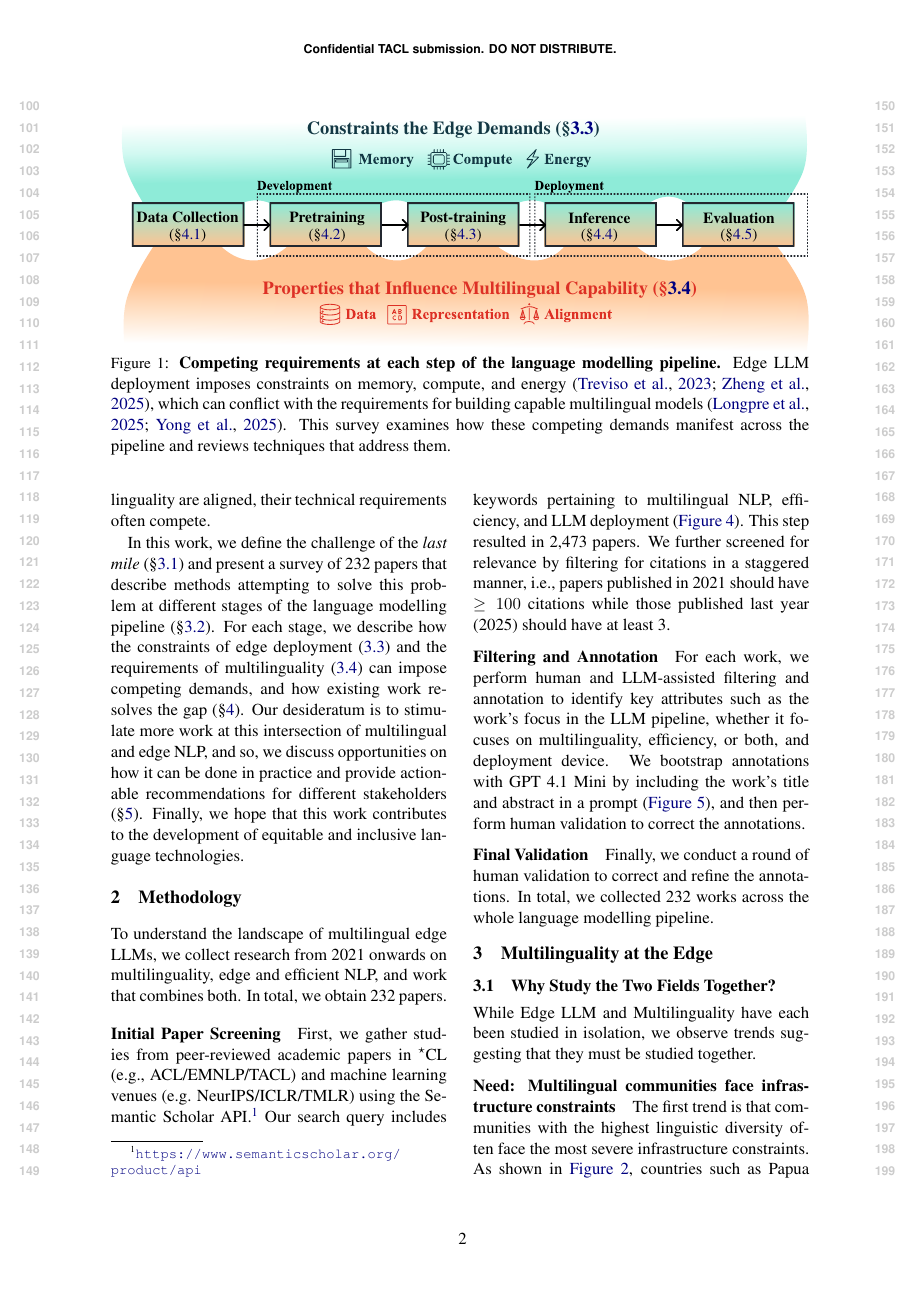
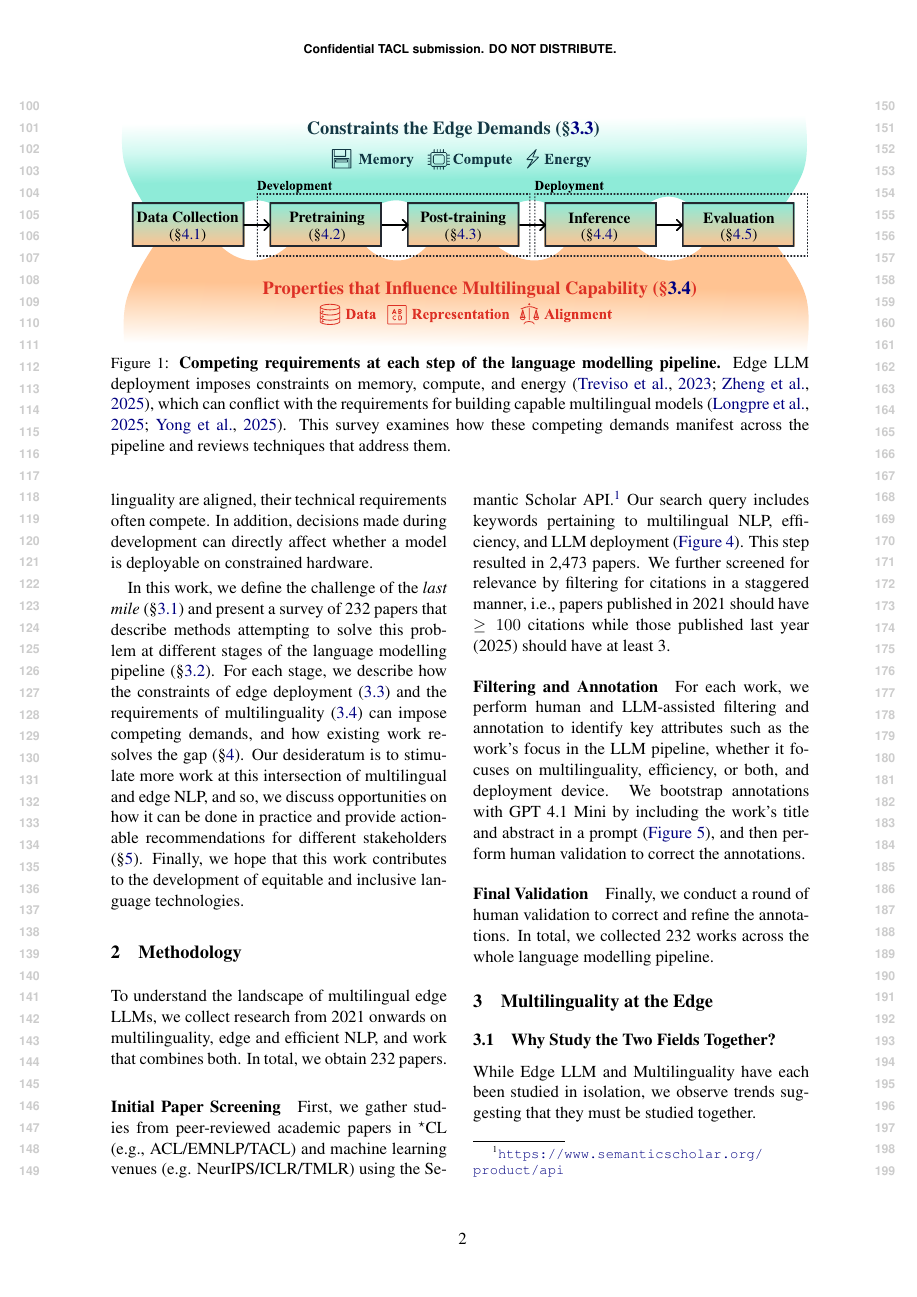
Before and after one commit to ljvmiranda921/multilinguality-at-the-edge, a LaTeX paper (tacl2021v1-template.tex): page 2 of 16. Compiled offline with pdfLaTeX.

Commit message:
[wip] Update

```diff
--- a/tacl2021v1-template.tex
+++ b/tacl2021v1-template.tex
@@ -166,17 +166,11 @@ Similarly, multilingual scaling laws \citep{longpre2025atlasadaptivetransferscal
 Approaching these lines of work in tandem is important, as \citet{ahia-etal-2021-low-resource} argue that language communities face constraints not only in terms of data, but also of compute (the ``low-resource double bind'').
 This view is echoed by \citet{nigatu-etal-2024-zenos}, who show that ``low-resourceness'' pertains to technology inasmuch as data.
 Building on these insights, we then ask: \textit{``how can we develop language technologies and deploy them nearest to the communities that need them the most?''}
-We call this challenge as the \textit{last mile}, which refers to the intersection of multilinguality and edge deployment, reaching communities that need both a model that understands their language and the efficiency to run on their available hardware devices.
+
+We call this challenge as the \textit{last mile}, which refers to the intersection of multilinguality and edge deployment,
+reaching communities that need both a model that understands their language and the efficiency to run on their available hardware devices.
 This challenge is non-trivial, as we show that while the goals of edge deployment and multilinguality are aligned, their technical requirements often compete.
-% TODO: Add a sentence about how development choices can affect deployability.
-% e.g., "Decisions made during development---such as vocabulary size, model
-% architecture, or training data composition---can directly affect whether
-% a model is deployable on constrained hardware."
-% or: "In particular, choices at each stage of the modelling pipeline, from
-% tokenizer design to training objectives, shape a model's ultimate
-% deployability and multilingual capability in ways that are not always obvious."
-%adopt this framing as a premise and refer to the intersection of multilinguality and edge-efficiency as the \textit{last mile} of NLP.
-% The \textit{last mile} refers to the hardest and most costly stretch of Language AI development, i.e., developing and deploying language technologies nearest to the communities that need them the most%.: reaching communities that need both a model that understands their language and the efficiency to run on their available hardware.
+In addition, decisions made during development can directly affect whether a model is deployable on constrained hardware.
 
 In this work, we define the challenge of the \textit{last mile} (\S\ref{sec:motivation}) and present a survey of \numpapers{} papers that describe methods attempting to solve this problem at different stages of the language modelling pipeline (\S\ref{sec:lm_pipeline}).
 For each stage, we describe how the constraints of edge deployment (\ref{sec:edge_constraints}) and the requirements of multilinguality (\ref{sec:multilingual_constraints}) can impose competing demands, and how existing work resolves the gap (\S\ref{sec:survey}).
```
